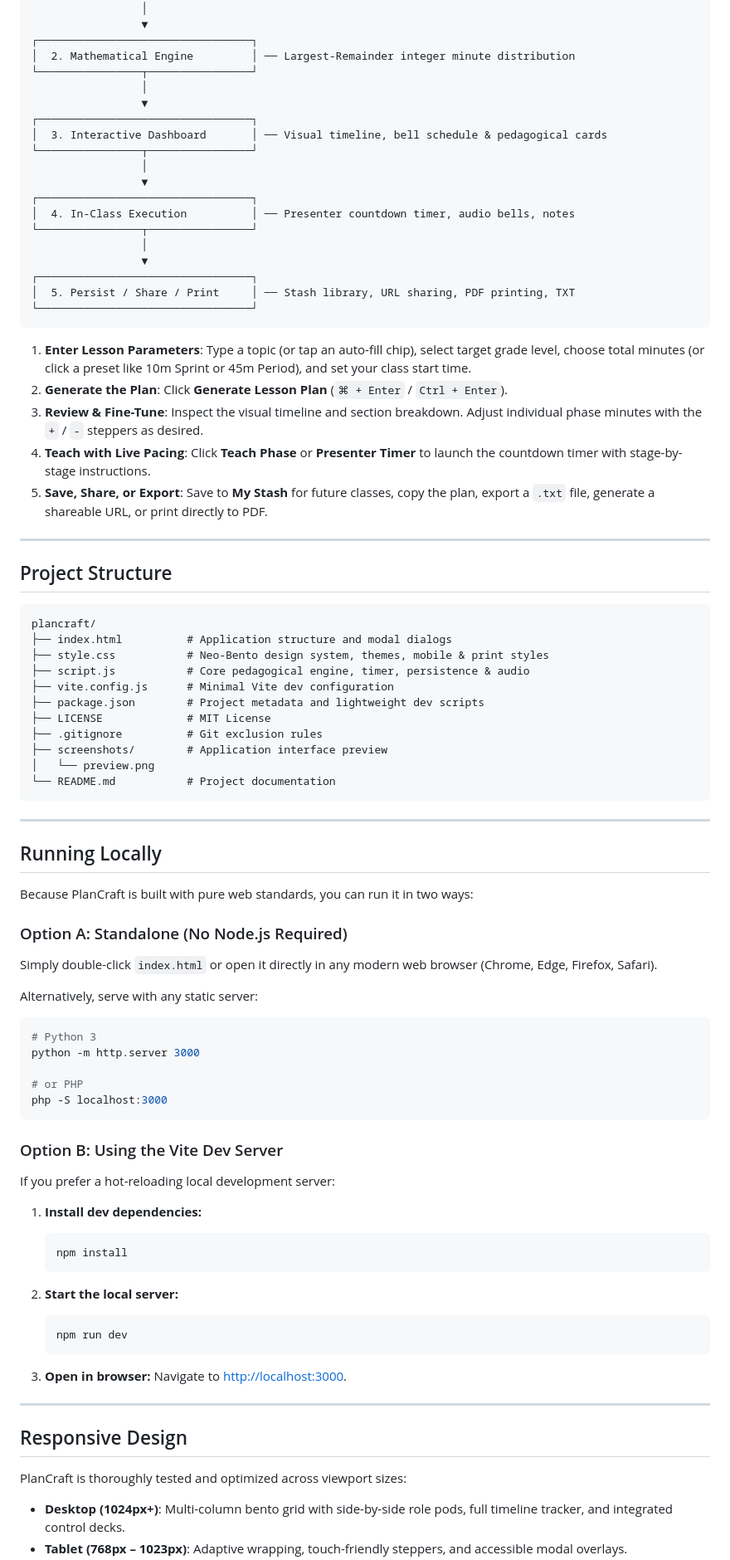
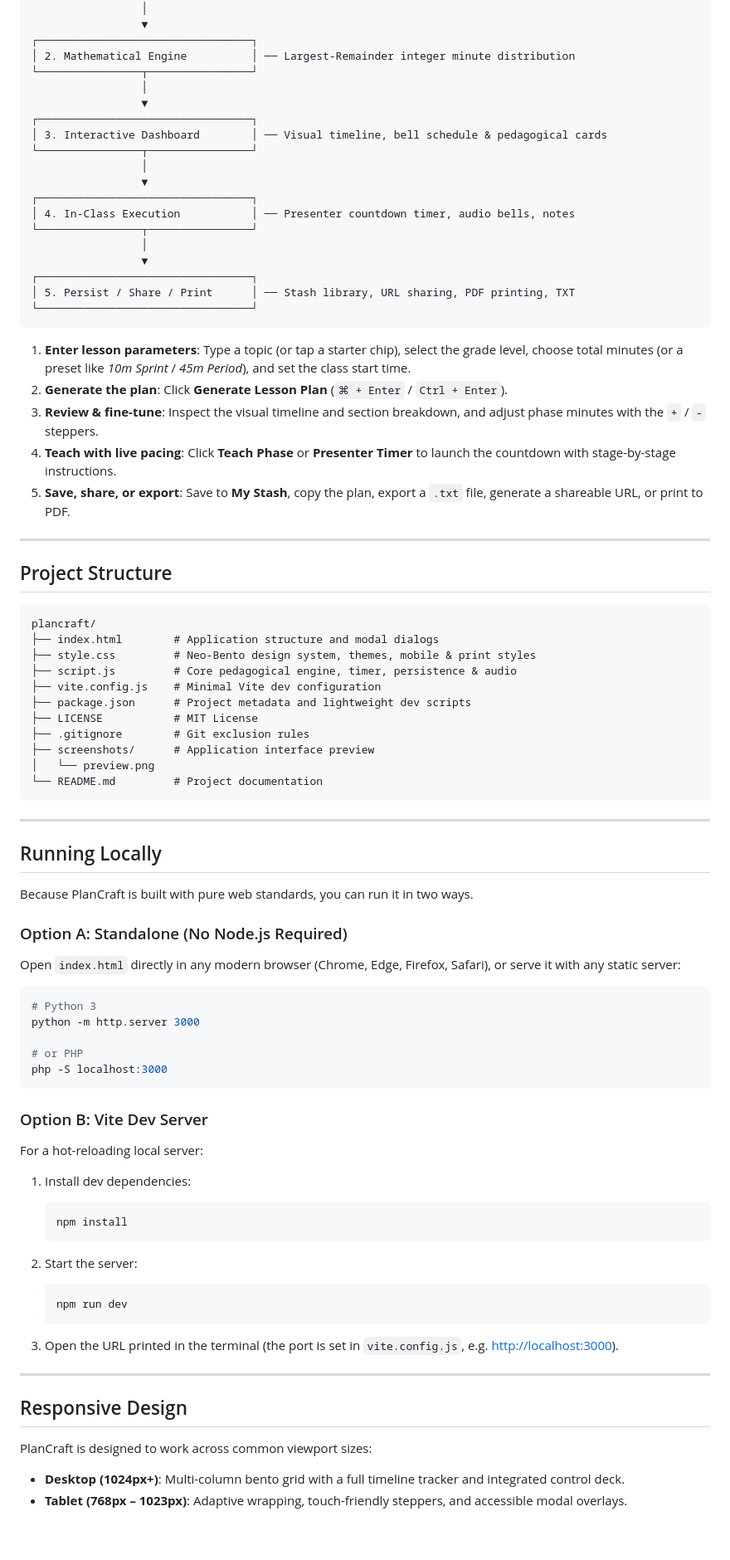
Before and after one commit to tejasbargat16-ux/PlanCraft-ZeroCode, a Markdown page: README.md, the part around one of its changes. Shown at 83% size. Drawn GitHub-style; blank space fills up the shorter version.

````diff
--- a/README.md
+++ b/README.md
@@ -65,30 +77,30 @@ PlanCraft is intentionally built with vanilla web standards for speed, security,
                  │
                  ▼
 ┌─────────────────────────────────┐
-│  2. Mathematical Engine         │ ── Largest-Remainder integer minute distribution
+│ 2. Mathematical Engine          │ ── Largest-Remainder integer minute distribution
 └────────────────┬────────────────┘
                  │
                  ▼
 ┌─────────────────────────────────┐
-│  3. Interactive Dashboard       │ ── Visual timeline, bell schedule & pedagogical cards
+│ 3. Interactive Dashboard        │ ── Visual timeline, bell schedule & pedagogical cards
 └────────────────┬────────────────┘
                  │
                  ▼
 ┌─────────────────────────────────┐
-│  4. In-Class Execution          │ ── Presenter countdown timer, audio bells, notes
+│ 4. In-Class Execution           │ ── Presenter countdown timer, audio bells, notes
 └────────────────┬────────────────┘
                  │
                  ▼
 ┌─────────────────────────────────┐
-│  5. Persist / Share / Print     │ ── Stash library, URL sharing, PDF printing, TXT
+│ 5. Persist / Share / Print      │ ── Stash library, URL sharing, PDF printing, TXT
 └─────────────────────────────────┘
 ```
 
-1. **Enter Lesson Parameters**: Type a topic (or tap an auto-fill chip), select target grade level, choose total minutes (or click a preset like 10m Sprint or 45m Period), and set your class start time.
-2. **Generate the Plan**: Click **Generate Lesson Plan** (`⌘ + Enter` / `Ctrl + Enter`).
-3. **Review & Fine-Tune**: Inspect the visual timeline and section breakdown. Adjust individual phase minutes with the `+` / `-` steppers as desired.
-4. **Teach with Live Pacing**: Click **Teach Phase** or **Presenter Timer** to launch the countdown timer with stage-by-stage instructions.
-5. **Save, Share, or Export**: Save to **My Stash** for future classes, copy the plan, export a `.txt` file, generate a shareable URL, or print directly to PDF.
+1. **Enter lesson parameters**: Type a topic (or tap a starter chip), select the grade level, choose total minutes (or a preset like *10m Sprint* / *45m Period*), and set the class start time.
+2. **Generate the plan**: Click **Generate Lesson Plan** (`⌘ + Enter` / `Ctrl + Enter`).
+3. **Review & fine-tune**: Inspect the visual timeline and section breakdown, and adjust phase minutes with the `+` / `-` steppers.
+4. **Teach with live pacing**: Click **Teach Phase** or **Presenter Timer** to launch the countdown with stage-by-stage instructions.
+5. **Save, share, or export**: Save to **My Stash**, copy the plan, export a `.txt` file, generate a shareable URL, or print to PDF.
 
 ---
 
@@ -96,28 +108,28 @@ PlanCraft is intentionally built with vanilla web standards for speed, security,
 
 ```text
 plancraft/
-├── index.html          # Application structure and modal dialogs
-├── style.css           # Neo-Bento design system, themes, mobile & print styles
-├── script.js           # Core pedagogical engine, timer, persistence & audio
-├── vite.config.js      # Minimal Vite dev configuration
-├── package.json        # Project metadata and lightweight dev scripts
-├── LICENSE             # MIT License
-├── .gitignore          # Git exclusion rules
-├── screenshots/        # Application interface preview
+├── index.html        # Application structure and modal dialogs
+├── style.css         # Neo-Bento design system, themes, mobile & print styles
+├── script.js         # Core pedagogical engine, timer, persistence & audio
+├── vite.config.js    # Minimal Vite dev configuration
+├── package.json      # Project metadata and lightweight dev scripts
+├── LICENSE           # MIT License
+├── .gitignore        # Git exclusion rules
+├── screenshots/      # Application interface preview
 │   └── preview.png
-└── README.md           # Project documentation
+└── README.md         # Project documentation
 ```
 
 ---
 
 ## Running Locally
 
-Because PlanCraft is built with pure web standards, you can run it in two ways:
+Because PlanCraft is built with pure web standards, you can run it in two ways.
 
 ### Option A: Standalone (No Node.js Required)
-Simply double-click `index.html` or open it directly in any modern web browser (Chrome, Edge, Firefox, Safari).
 
-Alternatively, serve with any static server:
+Open `index.html` directly in any modern browser (Chrome, Edge, Firefox, Safari), or serve it with any static server:
+
 ```bash
 # Python 3
 python -m http.server 3000
@@ -126,26 +138,29 @@ python -m http.server 3000
 php -S localhost:3000
 ```
 
-### Option B: Using the Vite Dev Server
-If you prefer a hot-reloading local development server:
+### Option B: Vite Dev Server
 
-1. **Install dev dependencies:**
+For a hot-reloading local server:
+
+1. Install dev dependencies:
+
    ```bash
    npm install
    ```
 
-2. **Start the local server:**
+2. Start the server:
+
    ```bash
    npm run dev
    ```
 
-3. **Open in browser:**
-   Navigate to [http://localhost:3000](http://localhost:3000).
+3. Open the URL printed in the terminal (the port is set in `vite.config.js`, e.g. [http://localhost:3000](http://localhost:3000)).
 
 ---
 
 ## Responsive Design
 
-PlanCraft is thoroughly tested and optimized across viewport sizes:
-- **Desktop (1024px+)**: Multi-column bento grid with side-by-side role pods, full timeline tracker, and integrated control decks.
+PlanCraft is designed to work across common viewport sizes:
+
+- **Desktop (1024px+)**: Multi-column bento grid with a full timeline tracker and integrated control deck.
 - **Tablet (768px – 1023px)**: Adaptive wrapping, touch-friendly steppers, and accessible modal overlays.
````
Also changed, not shown: other parts of README.md (+44 -35 lines).
